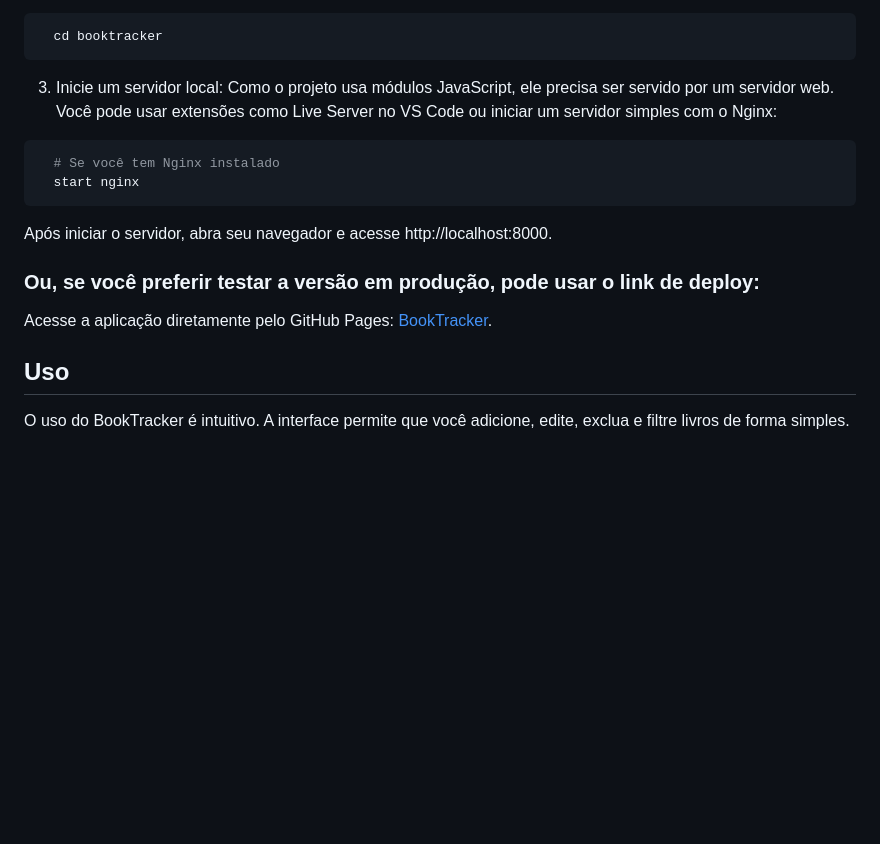
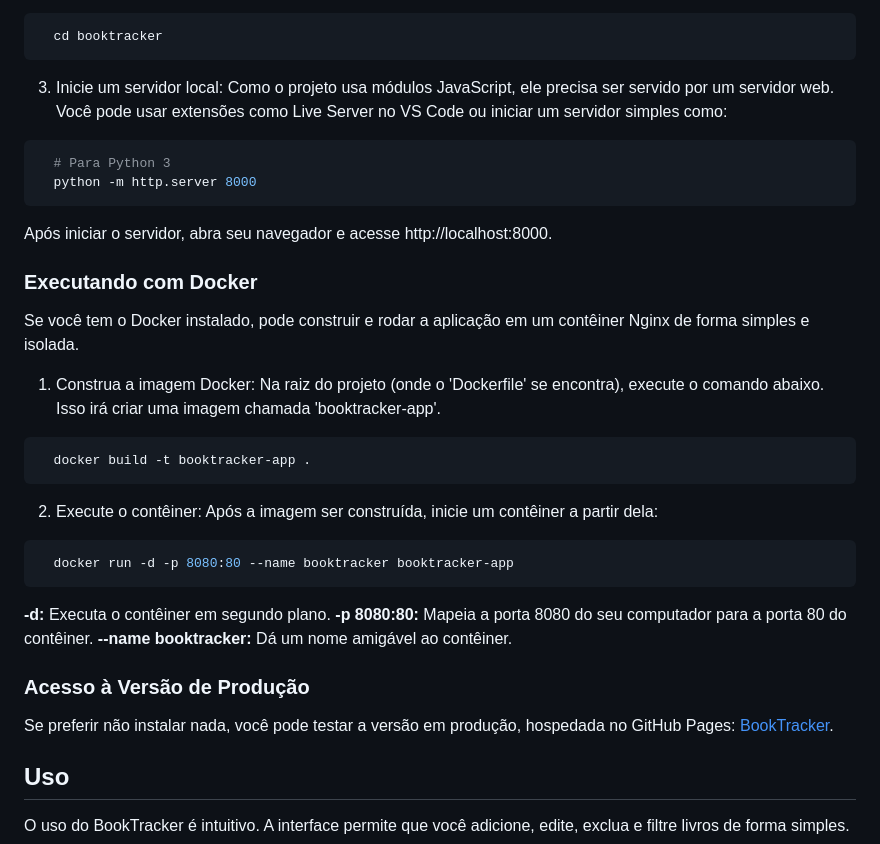
Before and after one commit to analuisaabarbosa/booktracker, a Markdown page: README.md, the part around the change. GitHub-like rendering; blank space fills up the shorter version.

Commit message:
docs(readme): add docker usage instructions and production access link

````diff
--- a/README.md
+++ b/README.md
@@ -39,15 +39,34 @@ Para ter uma cópia local do projeto rodando em sua máquina, siga estas etapas:
 ```
 
 3. Inicie um servidor local:
-Como o projeto usa módulos JavaScript, ele precisa ser servido por um servidor web. Você pode usar extensões como Live Server no VS Code ou iniciar um servidor simples com o Nginx:
+Como o projeto usa módulos JavaScript, ele precisa ser servido por um servidor web. Você pode usar extensões como Live Server no VS Code ou iniciar um servidor simples como:
 ```bash
-  # Se você tem Nginx instalado
-  start nginx
+  # Para Python 3
+  python -m http.server 8000
 ```
 Após iniciar o servidor, abra seu navegador e acesse http://localhost:8000.
 
-### Ou, se você preferir testar a versão em produção, pode usar o link de deploy:
-Acesse a aplicação diretamente pelo GitHub Pages: [BookTracker](https://analuisaabarbosa.github.io/booktracker/).
+### Executando com Docker
+Se você tem o Docker instalado, pode construir e rodar a aplicação em um contêiner Nginx de forma simples e isolada.
+
+1. Construa a imagem Docker:
+Na raiz do projeto (onde o 'Dockerfile' se encontra), execute o comando abaixo. Isso irá criar uma imagem chamada 'booktracker-app'.
+```bash
+  docker build -t booktracker-app .
+```
+
+2. Execute o contêiner:
+Após a imagem ser construída, inicie um contêiner a partir dela:
+```bash
+  docker run -d -p 8080:80 --name booktracker booktracker-app
+```
+
+**-d:** Executa o contêiner em segundo plano.
+**-p 8080:80:** Mapeia a porta 8080 do seu computador para a porta 80 do contêiner.
+**--name booktracker:** Dá um nome amigável ao contêiner.
+
+### Acesso à Versão de Produção
+Se preferir não instalar nada, você pode testar a versão em produção, hospedada no GitHub Pages: [BookTracker](https://analuisaabarbosa.github.io/booktracker/).
 
 
 Uso
````
